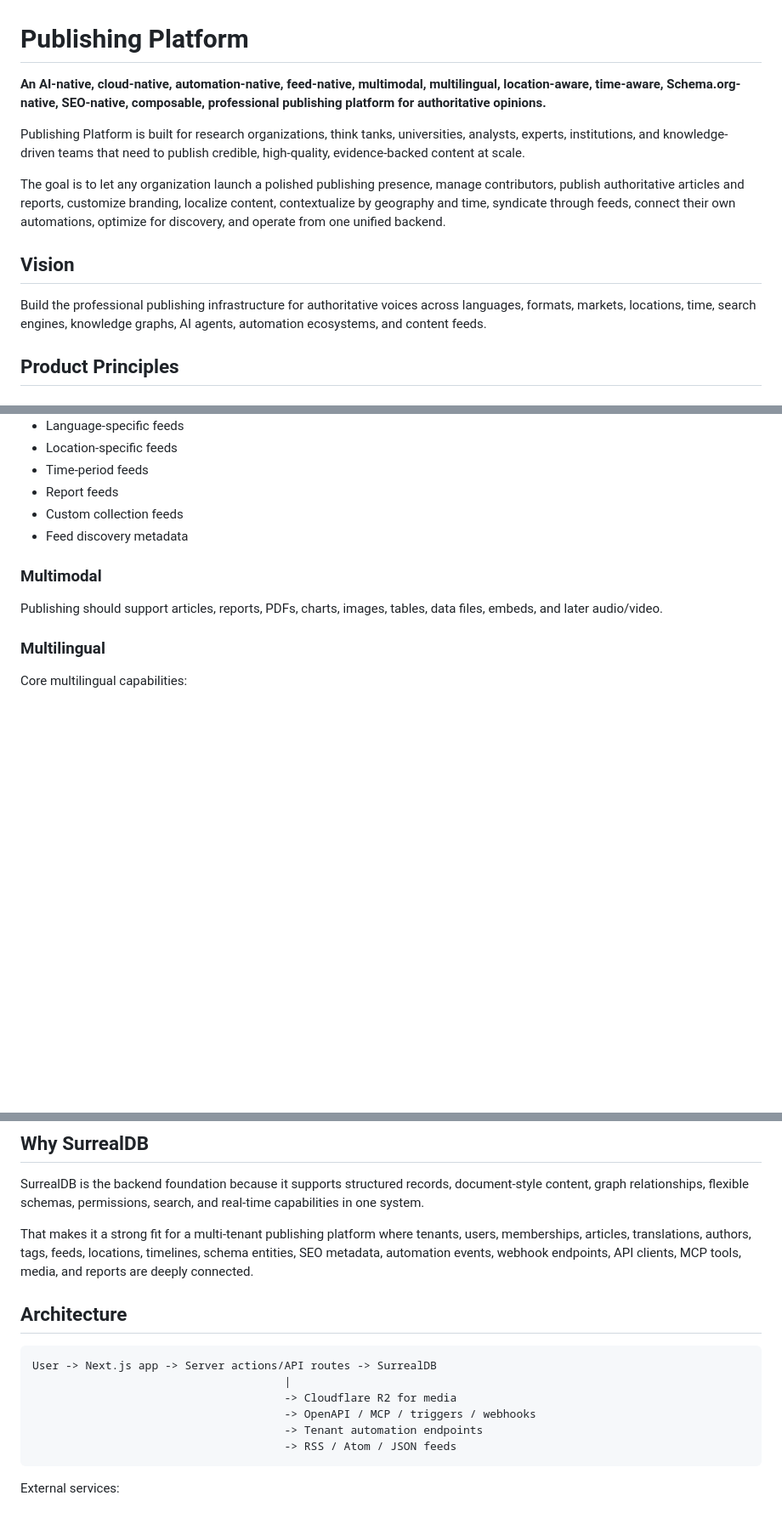
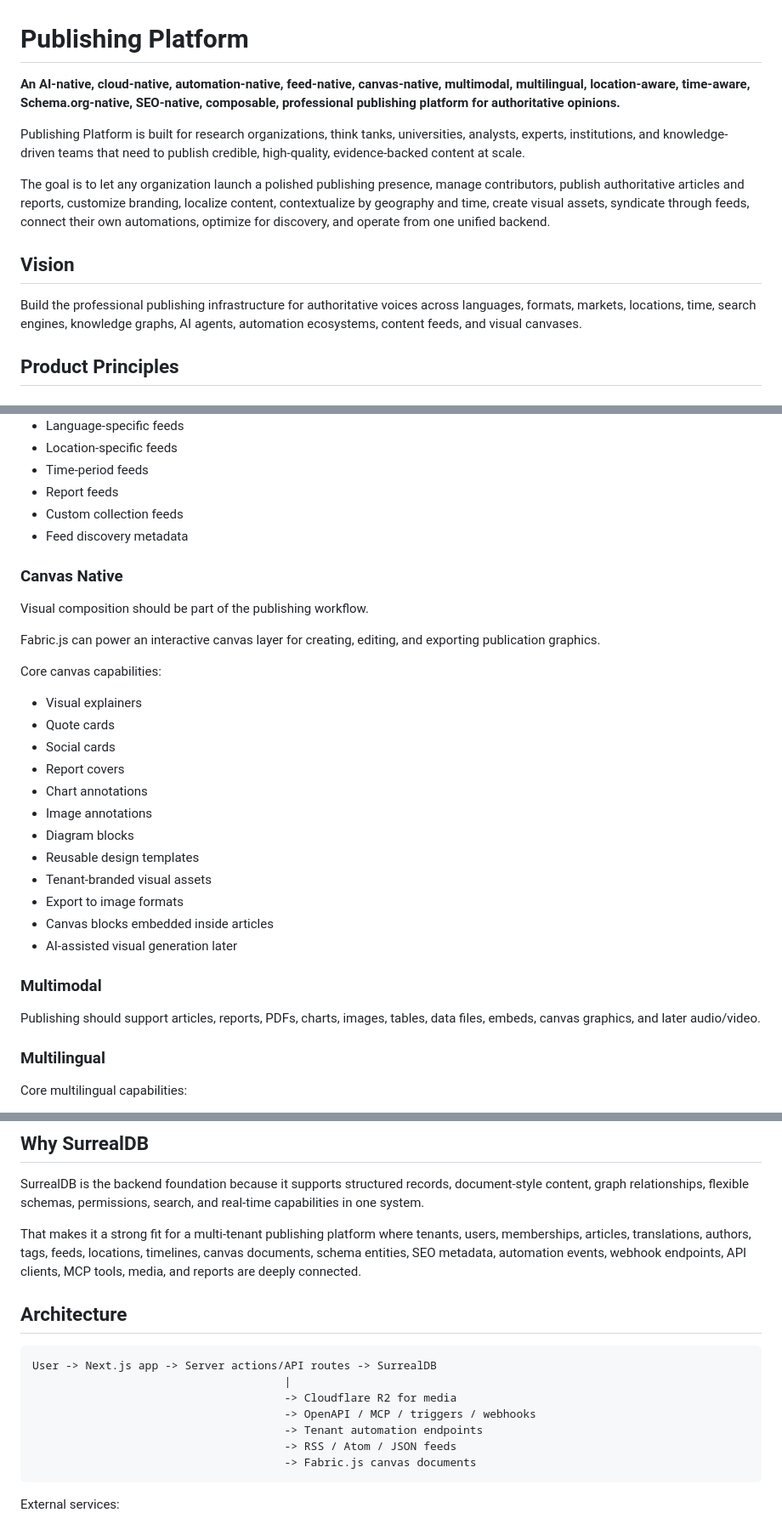
Before and after one commit to openautonomyx/Publishing-Platform, a Markdown page: README.md, 3 parts joined by grey strips. Shown at 85% size. Drawn GitHub-style; blank space fills up the shorter version.

Commit message:
Add canvas and Fabric.js support

````diff
--- a/README.md
+++ b/README.md
@@ -1,14 +1,14 @@
 # Publishing Platform
 
-**An AI-native, cloud-native, automation-native, feed-native, multimodal, multilingual, location-aware, time-aware, Schema.org-native, SEO-native, composable, professional publishing platform for authoritative opinions.**
+**An AI-native, cloud-native, automation-native, feed-native, canvas-native, multimodal, multilingual, location-aware, time-aware, Schema.org-native, SEO-native, composable, professional publishing platform for authoritative opinions.**
 
 Publishing Platform is built for research organizations, think tanks, universities, analysts, experts, institutions, and knowledge-driven teams that need to publish credible, high-quality, evidence-backed content at scale.
 
-The goal is to let any organization launch a polished publishing presence, manage contributors, publish authoritative articles and reports, customize branding, localize content, contextualize by geography and time, syndicate through feeds, connect their own automations, optimize for discovery, and operate from one unified backend.
+The goal is to let any organization launch a polished publishing presence, manage contributors, publish authoritative articles and reports, customize branding, localize content, contextualize by geography and time, create visual assets, syndicate through feeds, connect their own automations, optimize for discovery, and operate from one unified backend.
 
 ## Vision
 
-Build the professional publishing infrastructure for authoritative voices across languages, formats, markets, locations, time, search engines, knowledge graphs, AI agents, automation ecosystems, and content feeds.
+Build the professional publishing infrastructure for authoritative voices across languages, formats, markets, locations, time, search engines, knowledge graphs, AI agents, automation ecosystems, content feeds, and visual canvases.
 
 ## Product Principles
 
@@ -95,9 +95,30 @@ Core feed capabilities:
 - Custom collection feeds
 - Feed discovery metadata
 
+### Canvas Native
+
+Visual composition should be part of the publishing workflow.
+
+Fabric.js can power an interactive canvas layer for creating, editing, and exporting publication graphics.
+
+Core canvas capabilities:
+
+- Visual explainers
+- Quote cards
+- Social cards
+- Report covers
+- Chart annotations
+- Image annotations
+- Diagram blocks
+- Reusable design templates
+- Tenant-branded visual assets
+- Export to image formats
+- Canvas blocks embedded inside articles
+- AI-assisted visual generation later
+
 ### Multimodal
 
-Publishing should support articles, reports, PDFs, charts, images, tables, data files, embeds, and later audio/video.
+Publishing should support articles, reports, PDFs, charts, images, tables, data files, embeds, canvas graphics, and later audio/video.
 
 ### Multilingual
 
@@ -231,7 +254,7 @@ A user can sign up, create a workspace, write an article, publish it, and view i
 
 SurrealDB is the backend foundation because it supports structured records, document-style content, graph relationships, flexible schemas, permissions, search, and real-time capabilities in one system.
 
-That makes it a strong fit for a multi-tenant publishing platform where tenants, users, memberships, articles, translations, authors, tags, feeds, locations, timelines, schema entities, SEO metadata, automation events, webhook endpoints, API clients, MCP tools, media, and reports are deeply connected.
+That makes it a strong fit for a multi-tenant publishing platform where tenants, users, memberships, articles, translations, authors, tags, feeds, locations, timelines, canvas documents, schema entities, SEO metadata, automation events, webhook endpoints, API clients, MCP tools, media, and reports are deeply connected.
 
 ## Architecture
 
@@ -242,6 +265,7 @@ User -> Next.js app -> Server actions/API routes -> SurrealDB
                                       -> OpenAPI / MCP / triggers / webhooks
                                       -> Tenant automation endpoints
                                       -> RSS / Atom / JSON feeds
+                                      -> Fabric.js canvas documents
 ```
 
 External services:
````
Also changed, not shown: other parts of README.md (+11 -1 lines).
